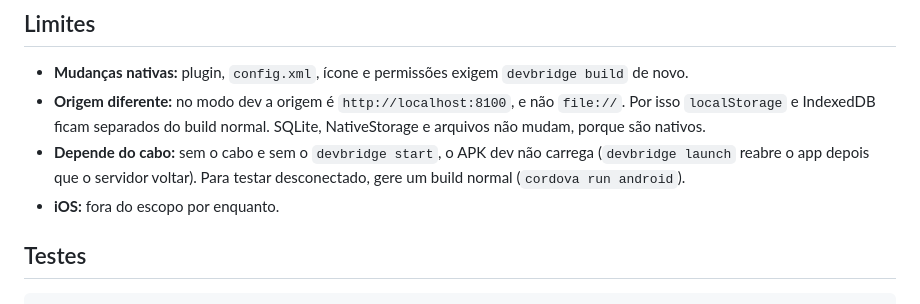
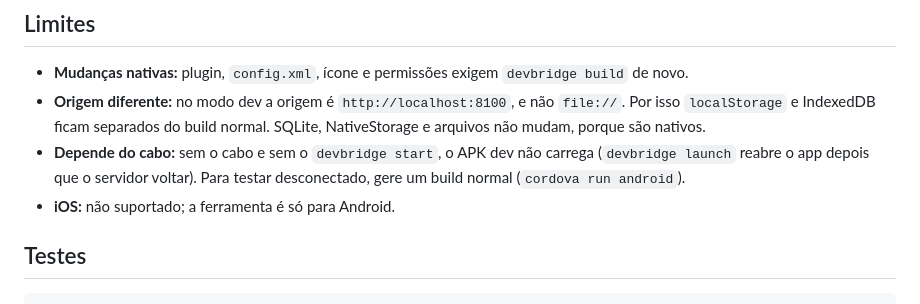
Before and after one commit to ya-labs/cordova-devbridge, a Markdown page: README.md, the part around the change. GitHub-like rendering.

```diff
--- a/README.md
+++ b/README.md
@@ -197,7 +197,7 @@ O ciclo esperado do agente é: editar `www/` → `app_reload` → `app_logs` / `
 - **Mudanças nativas:** plugin, `config.xml`, ícone e permissões exigem `devbridge build` de novo.
 - **Origem diferente:** no modo dev a origem é `http://localhost:8100`, e não `file://`. Por isso `localStorage` e IndexedDB ficam separados do build normal. SQLite, NativeStorage e arquivos não mudam, porque são nativos.
 - **Depende do cabo:** sem o cabo e sem o `devbridge start`, o APK dev não carrega (`devbridge launch` reabre o app depois que o servidor voltar). Para testar desconectado, gere um build normal (`cordova run android`).
-- **iOS:** fora do escopo por enquanto.
+- **iOS:** não suportado; a ferramenta é só para Android.
 
 ## Testes
 
```
Also changed, not shown: CLAUDE.md (+24 -82 lines).
